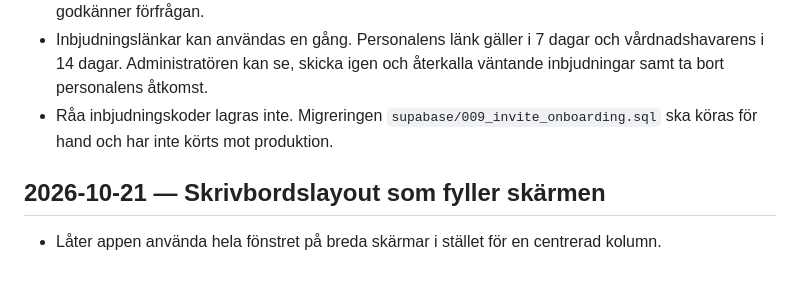
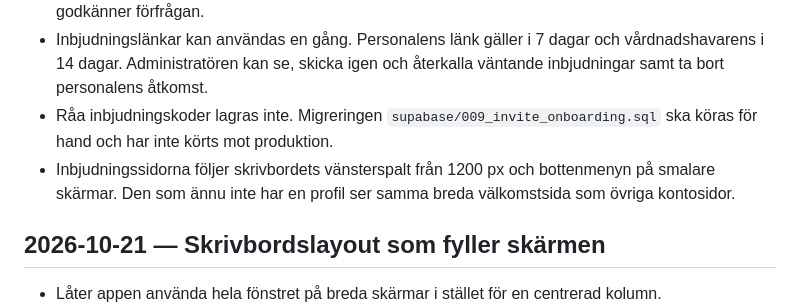
Before and after one commit to philipwarebornmusic-netizen/Arthur-Pre-School, a Markdown page: CHANGELOG.md, the part around the change. GitHub-like rendering; blank space fills up the shorter version.

Commit message:
Note that invite screens follow the desktop sidebar.
The schools and welcome pages keep the 1200 px sidebar for signed-in admins and the bottom navigation on smaller screens.

Co-authored-by: philipwarebornmusic-netizen <philipwarebornmusic-netizen@users.noreply.github.com>

```diff
--- a/CHANGELOG.md
+++ b/CHANGELOG.md
@@ -8,6 +8,7 @@
 - Vårdnadshavare kan inte längre koppla ett barn själva. Ett syskon kopplas först när personalen godkänner förfrågan.
 - Inbjudningslänkar kan användas en gång. Personalens länk gäller i 7 dagar och vårdnadshavarens i 14 dagar. Administratören kan se, skicka igen och återkalla väntande inbjudningar samt ta bort personalens åtkomst.
 - Råa inbjudningskoder lagras inte. Migreringen `supabase/009_invite_onboarding.sql` ska köras för hand och har inte körts mot produktion.
+- Inbjudningssidorna följer skrivbordets vänsterspalt från 1200 px och bottenmenyn på smalare skärmar. Den som ännu inte har en profil ser samma breda välkomstsida som övriga kontosidor.
 
 ## 2026-10-21 — Skrivbordslayout som fyller skärmen
 
```
